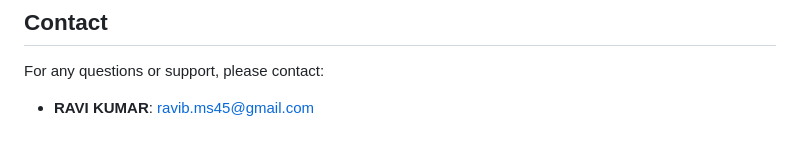
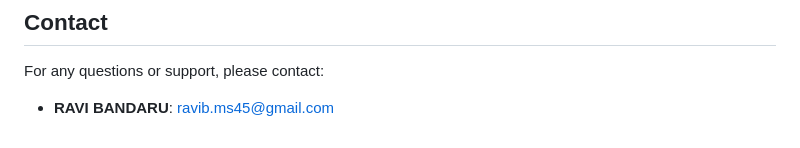
Before and after one commit to RaviBandaru2324/Medical-RAG-LLM, a Markdown page: README.md, the part around the change. GitHub-like rendering.

```diff
--- a/README.md
+++ b/README.md
@@ -202,4 +202,4 @@ pip install -r requirements.txt
 
 For any questions or support, please contact:
 
-- **RAVI KUMAR**: ravib.ms45@gmail.com
+- **RAVI BANDARU**: ravib.ms45@gmail.com
```
